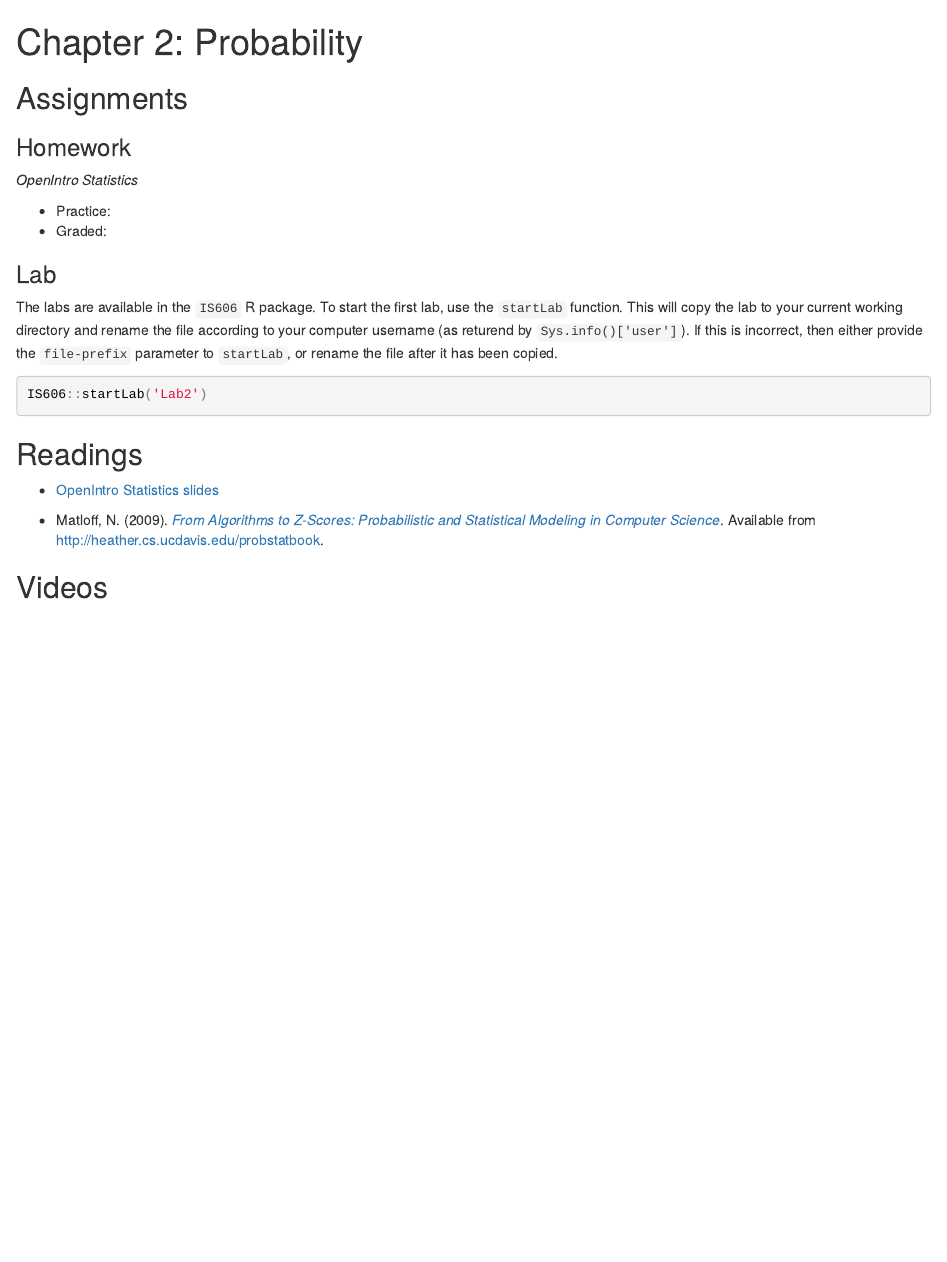
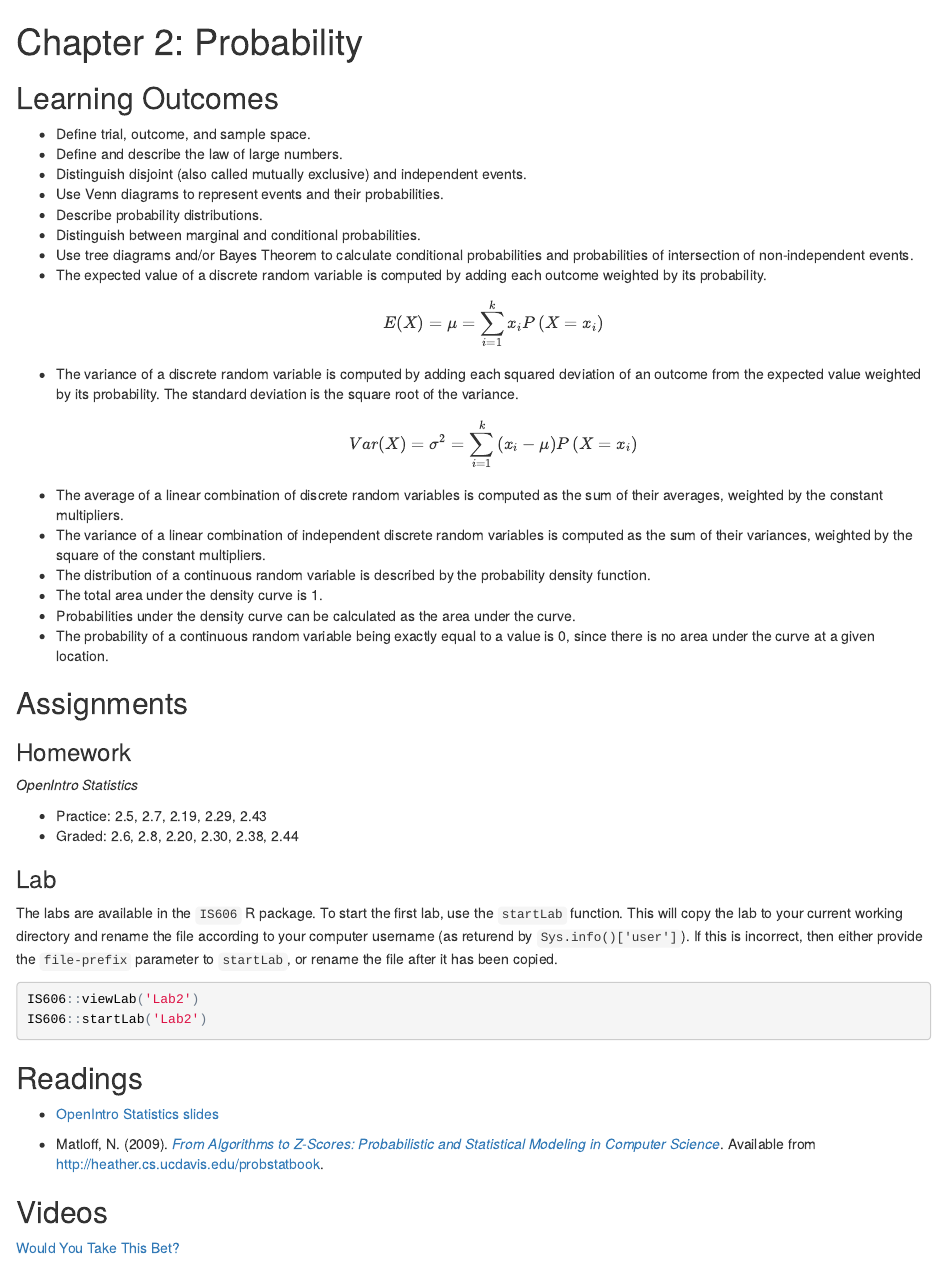
Before and after one commit to jbryer/IS606Fall2015, an R Markdown document (Pages/2_Probability.Rmd): the page in a window 1100 px wide, from its top. The pictures show the output file Pages/2_Probability.html that the author committed with the source, opened offline.

Commit message:
Added assignments and learning objectives.

````diff
--- a/Pages/2_Probability.Rmd
+++ b/Pages/2_Probability.Rmd
@@ -5,20 +5,41 @@ output:
     keep_md: true
 ---
 
+## Learning Outcomes
+
+* Define trial, outcome, and sample space.
+* Define and describe the law of large numbers.
+* Distinguish disjoint (also called mutually exclusive) and independent events.
+* Use Venn diagrams to represent events and their probabilities.
+* Describe probability distributions.
+* Distinguish between marginal and conditional probabilities.
+* Use tree diagrams and/or Bayes Theorem to calculate conditional probabilities and probabilities of intersection of non-independent events.
+* The expected value of a discrete random variable is computed by adding each outcome weighted by its probability.
+$$ E(X)=\mu =\sum _{ i=1 }^{ k }{ { x }_{ i }P\left( X={ x }_{ i } \right)  }  $$
+* The variance of a discrete random variable is computed by adding each squared deviation of an outcome from the expected value weighted by its probability. The standard deviation is the square root of the variance.
+$$ Var(X)={ \sigma  }^{ 2 }=\sum _{ i=1 }^{ k }{ { \left( { x }_{ i }-\mu  \right)  }P\left( X={ x }_{ i } \right)  }  $$
+* The average of a linear combination of discrete random variables is computed as the sum of their averages, weighted by the constant multipliers.
+* The variance of a linear combination of independent discrete random variables is computed as the sum of their variances, weighted by the square of the constant multipliers.
+* The distribution of a continuous random variable is described by the probability density function.
+* The total area under the density curve is 1.
+* Probabilities under the density curve can be calculated as the area under the curve.
+* The probability of a continuous random variable being exactly equal to a value is 0, since there is no area under the curve at a given location.
+
 ## Assignments
 
 ### Homework
 
 *OpenIntro Statistics*
 
-* Practice:
-* Graded:
+* Practice: 2.5, 2.7, 2.19, 2.29, 2.43
+* Graded: 2.6, 2.8, 2.20, 2.30, 2.38, 2.44
 
 ### Lab
 
 The labs are available in the `IS606` R package. To start the first lab, use the `startLab` function. This will copy the lab to your current working directory and rename the file according to your computer username (as returend by `Sys.info()['user']`). If this is incorrect, then either provide the `file-prefix` parameter to `startLab`, or rename the file after it has been copied.
 
 ```{r, eval=FALSE}
+IS606::viewLab('Lab2')
 IS606::startLab('Lab2')
 ```
 
@@ -30,3 +51,5 @@ IS606::startLab('Lab2')
 
 
 ## Videos
+
+[Would You Take This Bet?](https://www.youtube.com/watch?v=vBX-KulgJ1o)
````
Also changed, not shown: Pages/1_Intro_to_Data.Rmd (+2 -1 lines), Pages/3_Distributions.Rmd (+2 -2 lines), Pages/1_Intro_to_Data.html, Pages/1_Intro_to_Data.md, Pages/2_Probability.html, Pages/2_Probability.md, Pages/3_Distributions.html, Pages/3_Distributions.md, README.html, README.md, Pages/2_Probability.Rmd (6 more changed lines).
